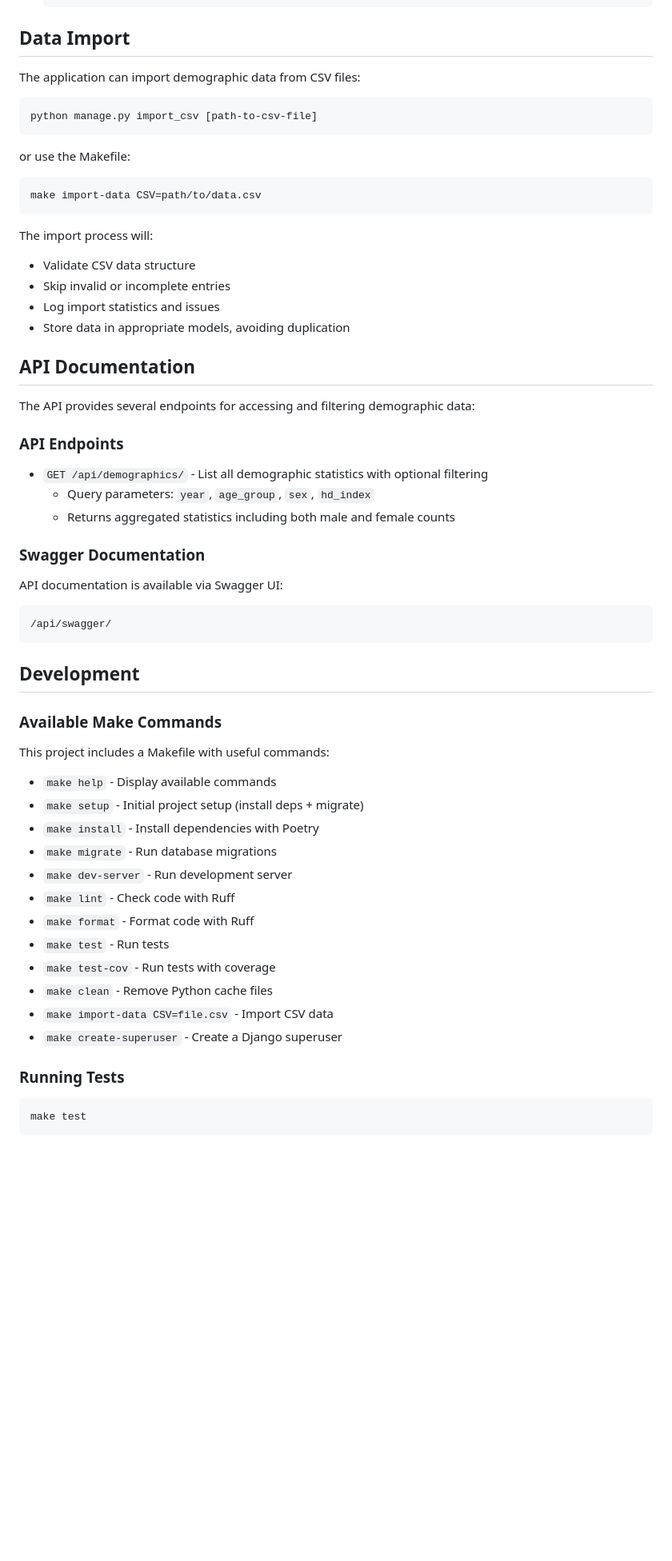
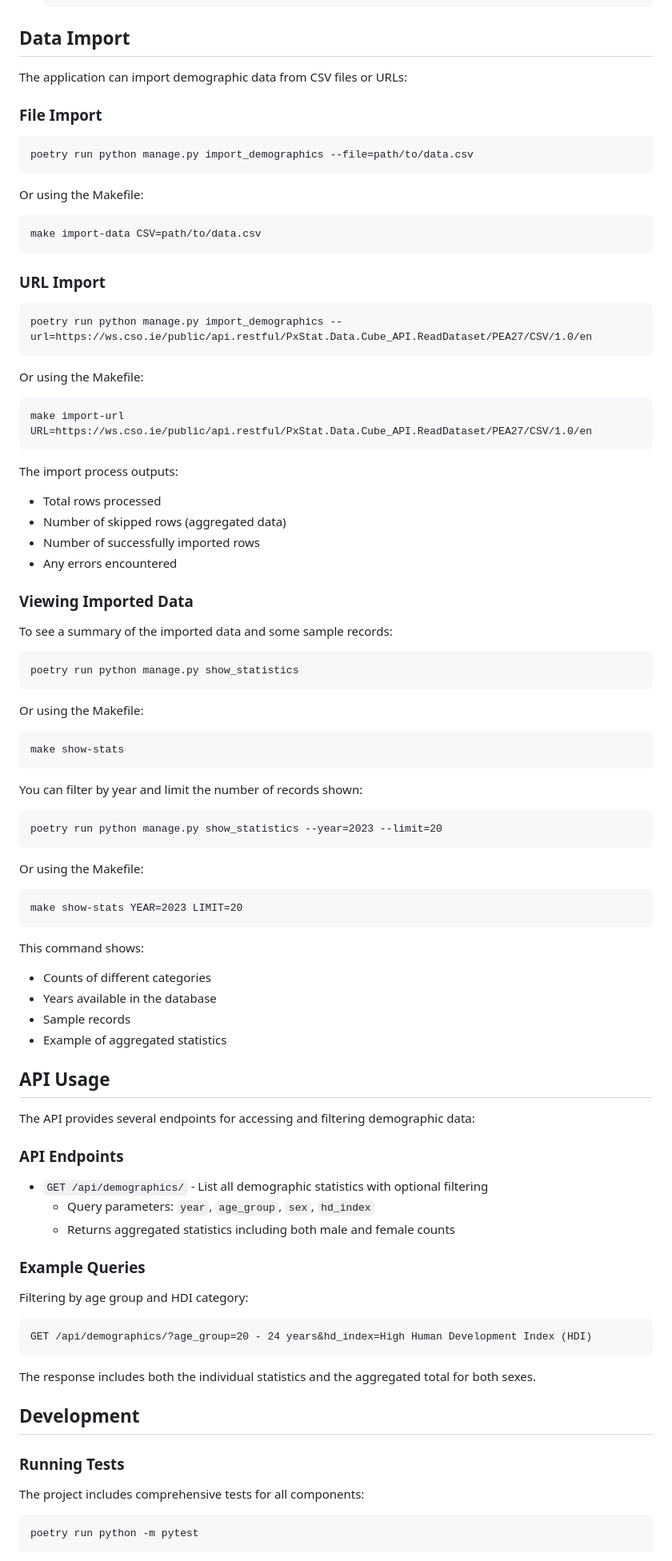
Before and after one commit to bitgeese/xfive-statistics-api, a Markdown page: README.md, the part around one of its changes. Shown at 80% size. Rendered like a GitHub page; blank space fills up the shorter version.

Commit message:
docs: update readme

````diff
--- a/README.md
+++ b/README.md
@@ -72,25 +124,71 @@ This project processes CSV data containing demographic information about non-EU/
 
 ## Data Import
 
-The application can import demographic data from CSV files:
+The application can import demographic data from CSV files or URLs:
+
+### File Import
 
 ```
-python manage.py import_csv [path-to-csv-file]
+poetry run python manage.py import_demographics --file=path/to/data.csv
 ```
 
-or use the Makefile:
+Or using the Makefile:
 
 ```
 make import-data CSV=path/to/data.csv
 ```
 
-The import process will:
-- Validate CSV data structure
-- Skip invalid or incomplete entries
-- Log import statistics and issues
-- Store data in appropriate models, avoiding duplication
+### URL Import
 
-## API Documentation
+```
+poetry run python manage.py import_demographics --url=https://ws.cso.ie/public/api.restful/PxStat.Data.Cube_API.ReadDataset/PEA27/CSV/1.0/en
+```
+
+Or using the Makefile:
+
+```
+make import-url URL=https://ws.cso.ie/public/api.restful/PxStat.Data.Cube_API.ReadDataset/PEA27/CSV/1.0/en
+```
+
+The import process outputs:
+- Total rows processed
+- Number of skipped rows (aggregated data)
+- Number of successfully imported rows
+- Any errors encountered
+
+### Viewing Imported Data
+
+To see a summary of the imported data and some sample records:
+
+```
+poetry run python manage.py show_statistics
+```
+
+Or using the Makefile:
+
+```
+make show-stats
+```
+
+You can filter by year and limit the number of records shown:
+
+```
+poetry run python manage.py show_statistics --year=2023 --limit=20
+```
+
+Or using the Makefile:
+
+```
+make show-stats YEAR=2023 LIMIT=20
+```
+
+This command shows:
+- Counts of different categories
+- Years available in the database
+- Sample records
+- Example of aggregated statistics
+
+## API Usage
 
 The API provides several endpoints for accessing and filtering demographic data:
 
@@ -100,36 +198,22 @@ The API provides several endpoints for accessing and filtering demographic data:
   - Query parameters: `year`, `age_group`, `sex`, `hd_index`
   - Returns aggregated statistics including both male and female counts
 
-### Swagger Documentation
+### Example Queries
 
-API documentation is available via Swagger UI:
+Filtering by age group and HDI category:
+```
+GET /api/demographics/?age_group=20 - 24 years&hd_index=High Human Development Index (HDI)
+```
 
-```
-/api/swagger/
-```
+The response includes both the individual statistics and the aggregated total for both sexes.
 
 ## Development
 
-### Available Make Commands
-
-This project includes a Makefile with useful commands:
-
-- `make help` - Display available commands
-- `make setup` - Initial project setup (install deps + migrate)
-- `make install` - Install dependencies with Poetry
-- `make migrate` - Run database migrations
-- `make dev-server` - Run development server
-- `make lint` - Check code with Ruff
-- `make format` - Format code with Ruff
-- `make test` - Run tests
-- `make test-cov` - Run tests with coverage
-- `make clean` - Remove Python cache files
-- `make import-data CSV=file.csv` - Import CSV data
-- `make create-superuser` - Create a Django superuser
-
 ### Running Tests
 
+The project includes comprehensive tests for all components:
+
 ```
-make test
+poetry run python -m pytest
 ```
 
````
Also changed, not shown: other parts of README.md (+122 -4 lines).
